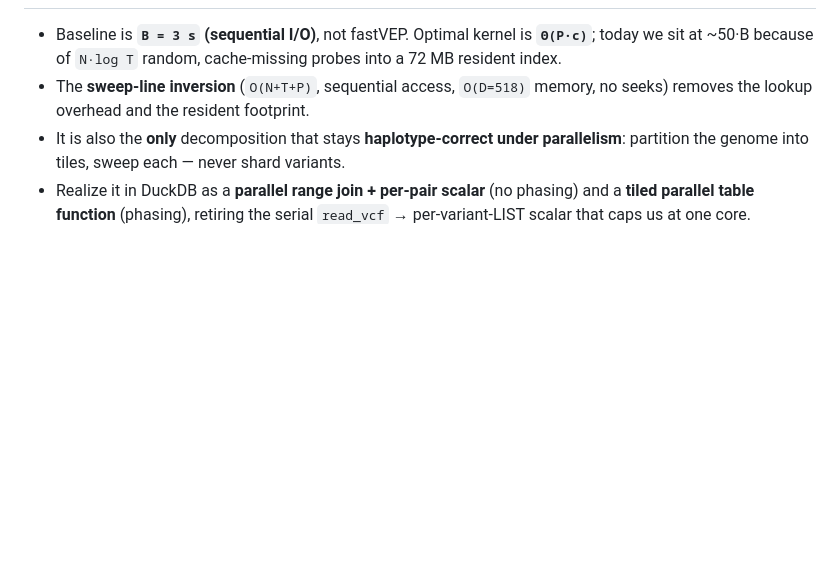
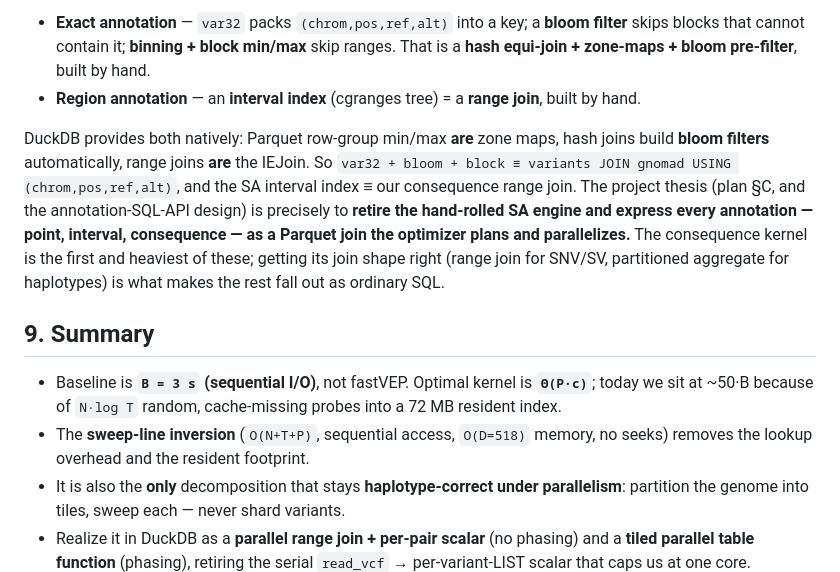
Before and after one commit to sounkou-bioinfo/duckvep, a Markdown page: docs/kernel-algorithm.md, the part around one of its changes. Rendered like a GitHub page; blank space fills up the shorter version.

```diff
--- a/docs/kernel-algorithm.md
+++ b/docs/kernel-algorithm.md
@@ -300,3 +367,21 @@ the streaming inversion are complements, not alternatives.
+* **Exact annotation** — `var32` packs `(chrom,pos,ref,alt)` into a key; a
+  **bloom filter** skips blocks that cannot contain it; **binning + block
+  min/max** skip ranges. That is a **hash equi-join + zone-maps + bloom
+  pre-filter**, built by hand.
+* **Region annotation** — an **interval index** (cgranges tree) = a **range
+  join**, built by hand.
+
+DuckDB provides both natively: Parquet row-group min/max **are** zone maps, hash
+joins build **bloom filters** automatically, range joins **are** the IEJoin. So
+`var32 + bloom + block ≡ variants JOIN gnomad USING (chrom,pos,ref,alt)`, and the
+SA interval index ≡ our consequence range join. The project thesis (plan §C, and
+the annotation-SQL-API design) is precisely to **retire the hand-rolled SA engine
+and express every annotation — point, interval, consequence — as a Parquet join
+the optimizer plans and parallelizes.** The consequence kernel is the first and
+heaviest of these; getting its join shape right (range join for SNV/SV, partitioned
+aggregate for haplotypes) is what makes the rest fall out as ordinary SQL.
+
+## 9. Summary
 
 * Baseline is **`B = 3 s` (sequential I/O)**, not fastVEP. Optimal kernel is
   **`Θ(P·c)`**; today we sit at ~50·B because of `N·log T` random, cache-missing
```
Also changed, not shown: other parts of docs/kernel-algorithm.md (+68 -1 lines).
